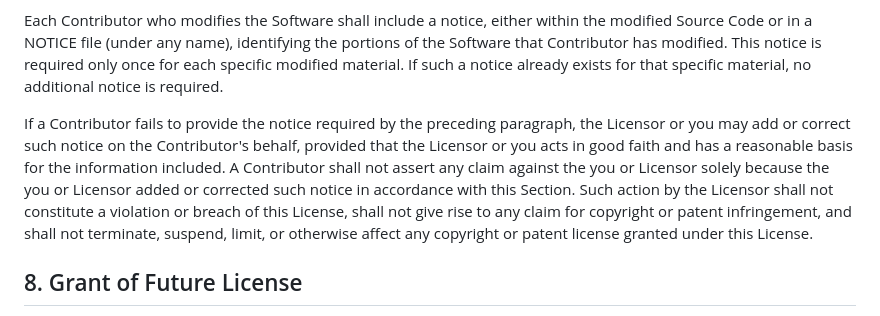
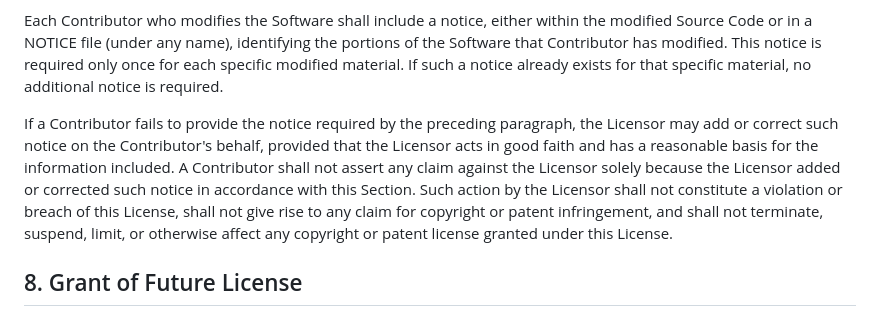
Before and after one commit to subham8907/OCI-LICENSE, a Markdown page: license.md, the part around the change. Drawn GitHub-style.

```diff
--- a/license.md
+++ b/license.md
@@ -106,7 +106,7 @@ Notwithstanding anything to the contrary in this License, with respect to any po
 
 Each Contributor who modifies the Software shall include a notice, either within the modified Source Code or in a NOTICE file (under any name), identifying the portions of the Software that Contributor has modified. This notice is required only once for each specific modified material. If such a notice already exists for that specific material, no additional notice is required.
 
-If a Contributor fails to provide the notice required by the preceding paragraph, the Licensor or you may add or correct such notice on the Contributor's behalf, provided that the Licensor or you acts in good faith and has a reasonable basis for the information included. A Contributor shall not assert any claim against the you or Licensor solely because the you or Licensor added or corrected such notice in accordance with this Section. Such action by the Licensor shall not constitute a violation or breach of this License, shall not give rise to any claim for copyright or patent infringement, and shall not terminate, suspend, limit, or otherwise affect any copyright or patent license granted under this License.
+If a Contributor fails to provide the notice required by the preceding paragraph, the Licensor may add or correct such notice on the Contributor's behalf, provided that the Licensor acts in good faith and has a reasonable basis for the information included. A Contributor shall not assert any claim against the Licensor solely because the Licensor added or corrected such notice in accordance with this Section. Such action by the Licensor shall not constitute a violation or breach of this License, shall not give rise to any claim for copyright or patent infringement, and shall not terminate, suspend, limit, or otherwise affect any copyright or patent license granted under this License.
 
 ## 8. Grant of Future License
 
```
